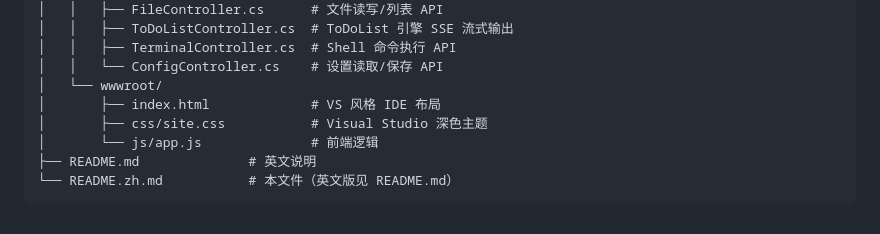
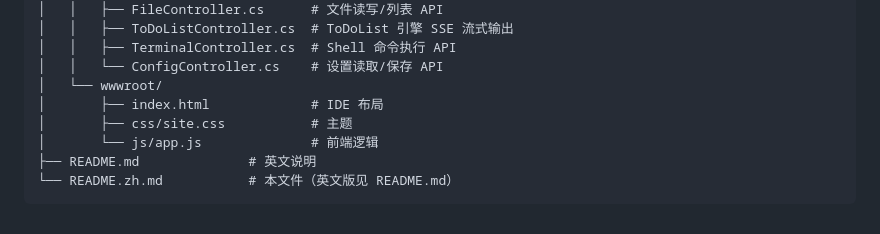
Before and after one commit to slacksoft/ToDoAI, a Markdown page: README.zh.md, the part around the change. Drawn GitHub-style.

```diff
--- a/README.zh.md
+++ b/README.zh.md
@@ -100,8 +100,8 @@ ToDoAI/
 │   │   ├── TerminalController.cs  # Shell 命令执行 API
 │   │   └── ConfigController.cs    # 设置读取/保存 API
 │   └── wwwroot/
-│       ├── index.html             # VS 风格 IDE 布局
-│       ├── css/site.css           # Visual Studio 深色主题
+│       ├── index.html             # IDE 布局
+│       ├── css/site.css           # 主题
 │       └── js/app.js              # 前端逻辑
 ├── README.md              # 英文说明
 └── README.zh.md           # 本文件（英文版见 README.md）
```
